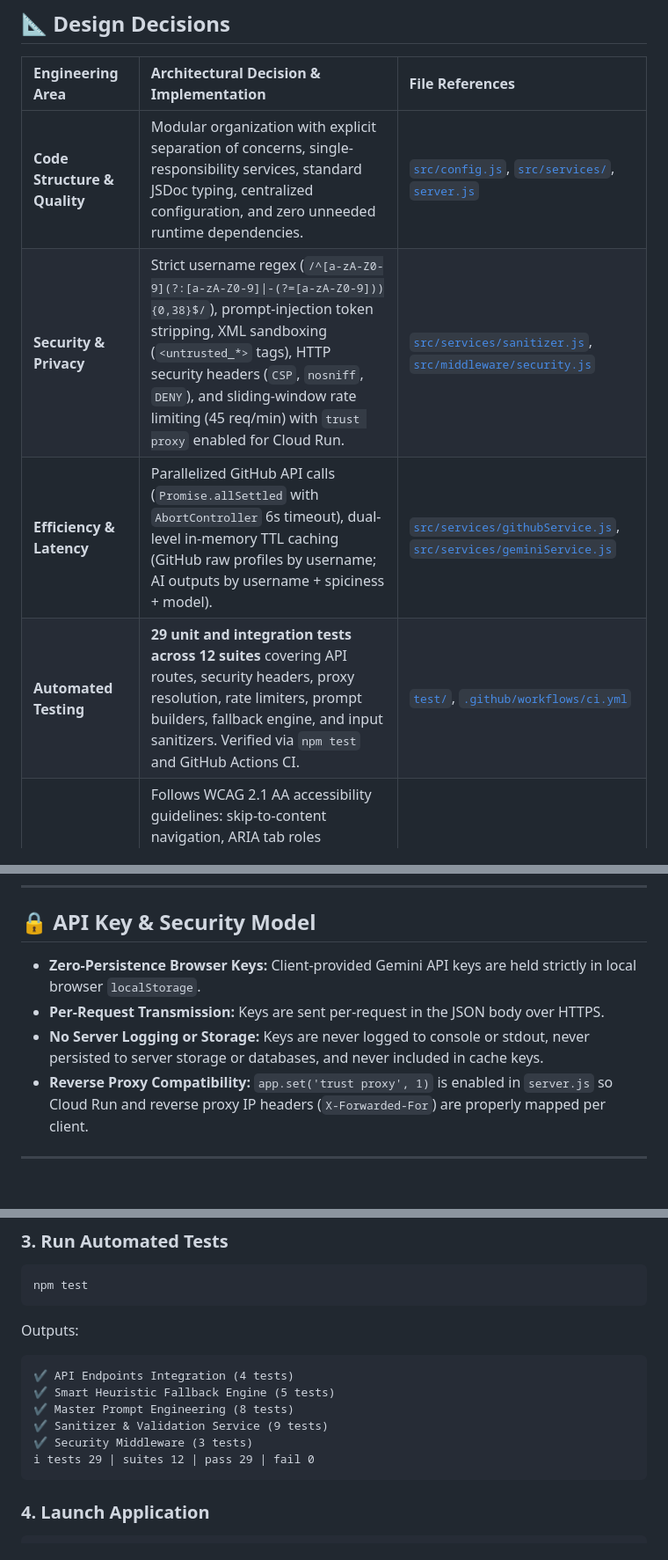
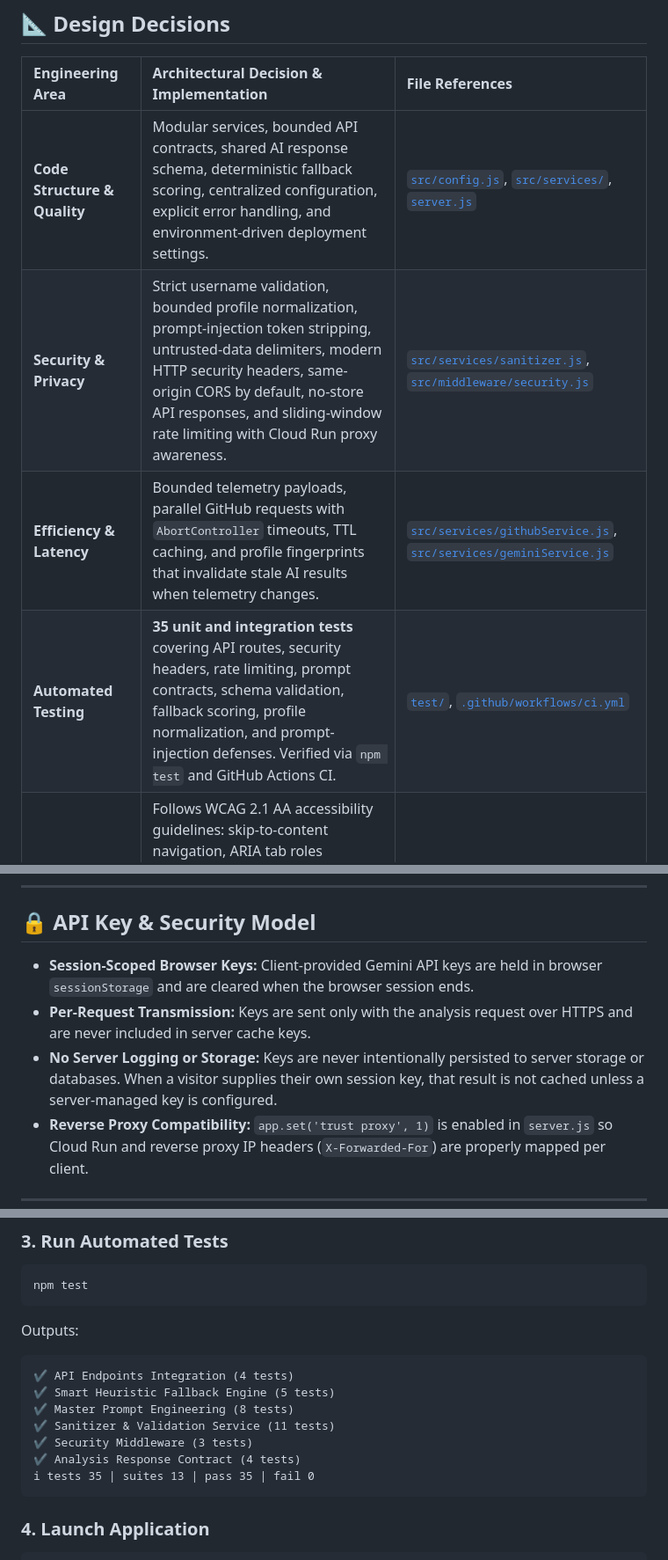
Before and after one commit to GokulakannanCoumar/github-roast-and-rescue, a Markdown page: README.md, 3 parts joined by grey strips. Shown at 88% size. GitHub-like rendering; blank space fills up the shorter version.

Commit message:
Document validated AI contract and current security model

````diff
--- a/README.md
+++ b/README.md
@@ -71,10 +71,10 @@ flowchart TD
 
 | Engineering Area | Architectural Decision & Implementation | File References |
 | :--- | :--- | :--- |
-| **Code Structure & Quality** | Modular organization with explicit separation of concerns, single-responsibility services, standard JSDoc typing, centralized configuration, and zero unneeded runtime dependencies. | [`src/config.js`](src/config.js), [`src/services/`](src/services/), [`server.js`](server.js) |
-| **Security & Privacy** | Strict username regex (`/^[a-zA-Z0-9](?:[a-zA-Z0-9]\|-(?=[a-zA-Z0-9])){0,38}$/`), prompt-injection token stripping, XML sandboxing (`<untrusted_*>` tags), HTTP security headers (`CSP`, `nosniff`, `DENY`), and sliding-window rate limiting (45 req/min) with `trust proxy` enabled for Cloud Run. | [`src/services/sanitizer.js`](src/services/sanitizer.js), [`src/middleware/security.js`](src/middleware/security.js) |
-| **Efficiency & Latency** | Parallelized GitHub API calls (`Promise.allSettled` with `AbortController` 6s timeout), dual-level in-memory TTL caching (GitHub raw profiles by username; AI outputs by username + spiciness + model). | [`src/services/githubService.js`](src/services/githubService.js), [`src/services/geminiService.js`](src/services/geminiService.js) |
-| **Automated Testing** | **29 unit and integration tests across 12 suites** covering API routes, security headers, proxy resolution, rate limiters, prompt builders, fallback engine, and input sanitizers. Verified via `npm test` and GitHub Actions CI. | [`test/`](test/), [`.github/workflows/ci.yml`](.github/workflows/ci.yml) |
+| **Code Structure & Quality** | Modular services, bounded API contracts, shared AI response schema, deterministic fallback scoring, centralized configuration, explicit error handling, and environment-driven deployment settings. | [`src/config.js`](src/config.js), [`src/services/`](src/services/), [`server.js`](server.js) |
+| **Security & Privacy** | Strict username validation, bounded profile normalization, prompt-injection token stripping, untrusted-data delimiters, modern HTTP security headers, same-origin CORS by default, no-store API responses, and sliding-window rate limiting with Cloud Run proxy awareness. | [`src/services/sanitizer.js`](src/services/sanitizer.js), [`src/middleware/security.js`](src/middleware/security.js) |
+| **Efficiency & Latency** | Bounded telemetry payloads, parallel GitHub requests with `AbortController` timeouts, TTL caching, and profile fingerprints that invalidate stale AI results when telemetry changes. | [`src/services/githubService.js`](src/services/githubService.js), [`src/services/geminiService.js`](src/services/geminiService.js) |
+| **Automated Testing** | **35 unit and integration tests** covering API routes, security headers, rate limiting, prompt contracts, schema validation, fallback scoring, profile normalization, and prompt-injection defenses. Verified via `npm test` and GitHub Actions CI. | [`test/`](test/), [`.github/workflows/ci.yml`](.github/workflows/ci.yml) |
 | **Accessibility (a11y)** | Follows WCAG 2.1 AA accessibility guidelines: skip-to-content navigation, ARIA tab roles (`role="tablist"`, `role="tab"`), arrow-key tab switching, focus trapping on dialogs, and screen reader announcements (`aria-live="polite"`). | [`public/index.html`](public/index.html), [`public/app.js`](public/app.js), [`public/style.css`](public/style.css) |
 | **Problem Statement Alignment** | Fully addresses every prompt requirement: real public data analysis, honest humor without cruelty across 3 spiciness levels, 30-second recruiter reality check, and actionable rescue tooling. | [`src/prompts/masterPrompts.js`](src/prompts/masterPrompts.js), [`src/services/fallbackEngine.js`](src/services/fallbackEngine.js) |
 
@@ -82,9 +82,9 @@ flowchart TD
 
 ## 🔒 API Key & Security Model
 
-- **Zero-Persistence Browser Keys:** Client-provided Gemini API keys are held strictly in local browser `localStorage`.
-- **Per-Request Transmission:** Keys are sent per-request in the JSON body over HTTPS.
-- **No Server Logging or Storage:** Keys are never logged to console or stdout, never persisted to server storage or databases, and never included in cache keys.
+- **Session-Scoped Browser Keys:** Client-provided Gemini API keys are held in browser `sessionStorage` and are cleared when the browser session ends.
+- **Per-Request Transmission:** Keys are sent only with the analysis request over HTTPS and are never included in server cache keys.
+- **No Server Logging or Storage:** Keys are never intentionally persisted to server storage or databases. When a visitor supplies their own session key, that result is not cached unless a server-managed key is configured.
 - **Reverse Proxy Compatibility:** `app.set('trust proxy', 1)` is enabled in `server.js` so Cloud Run and reverse proxy IP headers (`X-Forwarded-For`) are properly mapped per client.
 
 ---
@@ -153,9 +153,10 @@ Outputs:
 ✔ API Endpoints Integration (4 tests)
 ✔ Smart Heuristic Fallback Engine (5 tests)
 ✔ Master Prompt Engineering (8 tests)
-✔ Sanitizer & Validation Service (9 tests)
+✔ Sanitizer & Validation Service (11 tests)
 ✔ Security Middleware (3 tests)
-ℹ tests 29 | suites 12 | pass 29 | fail 0
+✔ Analysis Response Contract (4 tests)
+ℹ tests 35 | suites 13 | pass 35 | fail 0
 ```
 
 ### 4. Launch Application
````
Also changed, not shown: other parts of README.md (+1 -1 lines).
